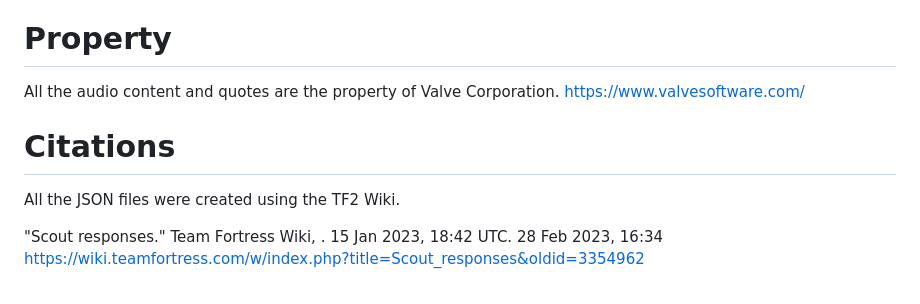
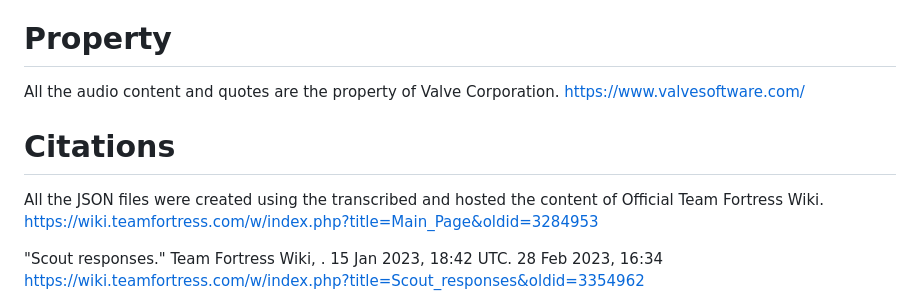
Before and after one commit to nimalzinho/TF2QuoteSearcher, a Markdown page: README.md, the part around the change. Rendered like a GitHub page.

```diff
--- a/README.md
+++ b/README.md
@@ -6,10 +6,12 @@ This is a simple site designed to help you with that. You can search for multipl
 Try it out here: https://nimalzinho.github.io/TF2QuoteSearcher/
 
 # Property
-All the audio content and quotes are the property of Valve Corporation. https://www.valvesoftware.com/
+All the audio content and quotes are the property of Valve Corporation.
+https://www.valvesoftware.com/
 
 # Citations
-All the JSON files were created using the TF2 Wiki.
+All the JSON files were created using the transcribed and hosted the content of Official Team Fortress Wiki.
+https://wiki.teamfortress.com/w/index.php?title=Main_Page&oldid=3284953
 
 "Scout responses." Team Fortress Wiki, . 15 Jan 2023, 18:42 UTC. 28 Feb 2023, 16:34
 https://wiki.teamfortress.com/w/index.php?title=Scout_responses&oldid=3354962
```
